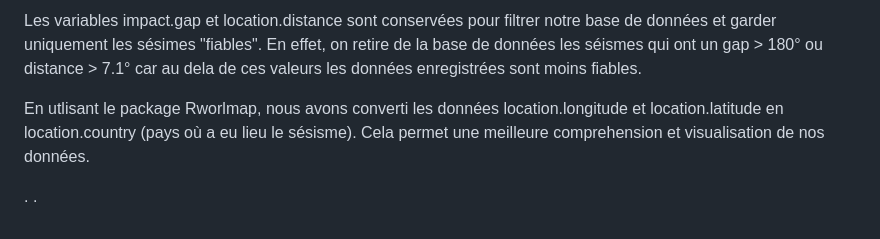
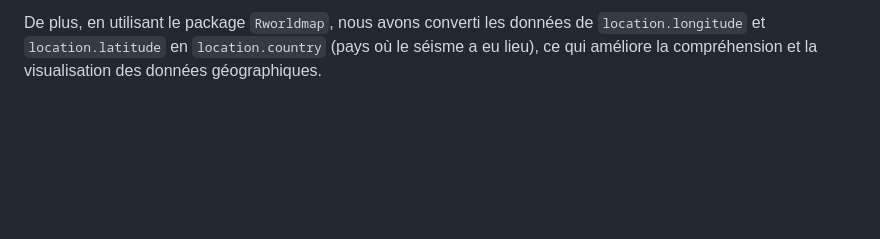
Before and after one commit to PierreBoutonnet/Data_Visualization, a Markdown page: README.md, the part around one of its changes. Drawn GitHub-style; blank space fills up the shorter version.

```diff
--- a/README.md
+++ b/README.md
@@ -60,16 +56,2 @@ Pour le projet, nous avons fait le choix de garder suelement 9 variables.
 
-Les variables impact.gap et location.distance sont conservées pour filtrer notre base de données et garder uniquement les sésimes "fiables". En effet, on retire de la base de données les séismes qui ont un gap > 180° ou distance > 7.1° car au dela de ces valeurs les données enregistrées sont moins fiables.
-
-En utlisant le package Rworlmap, nous avons converti les données location.longitude et location.latitude en location.country (pays où a eu lieu le sésisme). Cela permet une meilleure comprehension et visualisation de nos données.
-
-
-
-
-
-
-
-
-
-
-.
-.
+De plus, en utilisant le package `Rworldmap`, nous avons converti les données de `location.longitude` et `location.latitude` en `location.country` (pays où le séisme a eu lieu), ce qui améliore la compréhension et la visualisation des données géographiques.
```
Also changed, not shown: other parts of README.md (+38 -42 lines).
